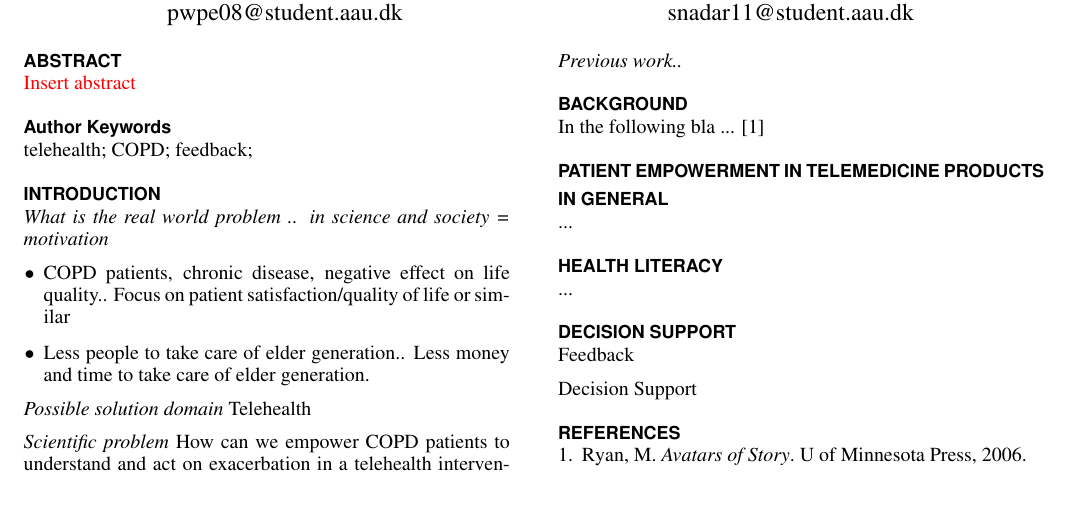
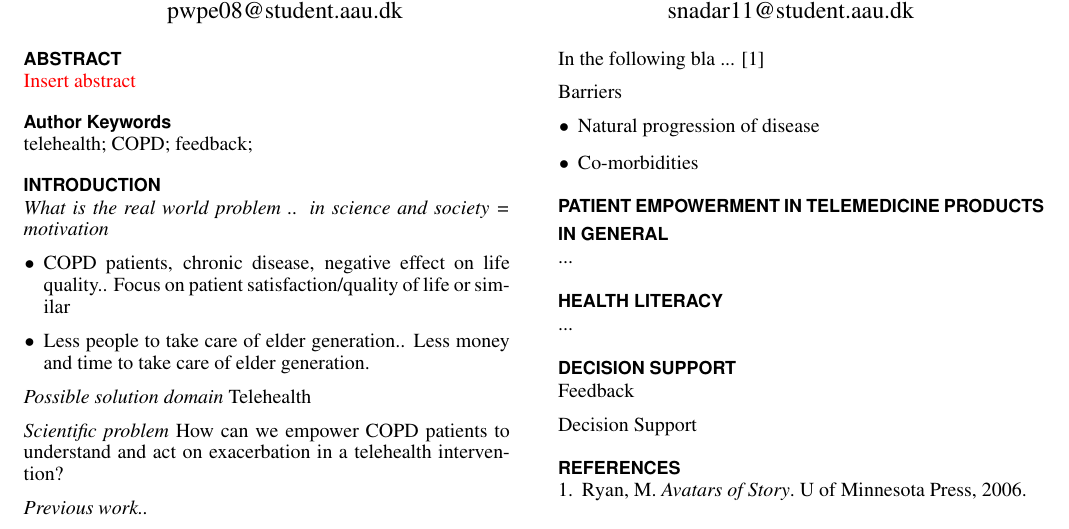
Before and after one commit to pwpe/Paper---TM, a LaTeX document (master.tex, which reads background.tex): part of the page, cut so that both start at the same text, the shorter picture padded with empty space. Compiled offline with pdfLaTeX.

Commit message:
Ændringer i bg og experiment..

```diff
--- a/background.tex
+++ b/background.tex
@@ -1,3 +1,10 @@
 \section{Background}
 
 In the following bla ...  \cite{ryanavatars}
+
+
+Barriers
+\begin{itemize}
+\item Natural progression of disease
+\item Co-morbidities
+\end{itemize}
```
Also changed, not shown: experiment.tex (+2 -0 lines).
